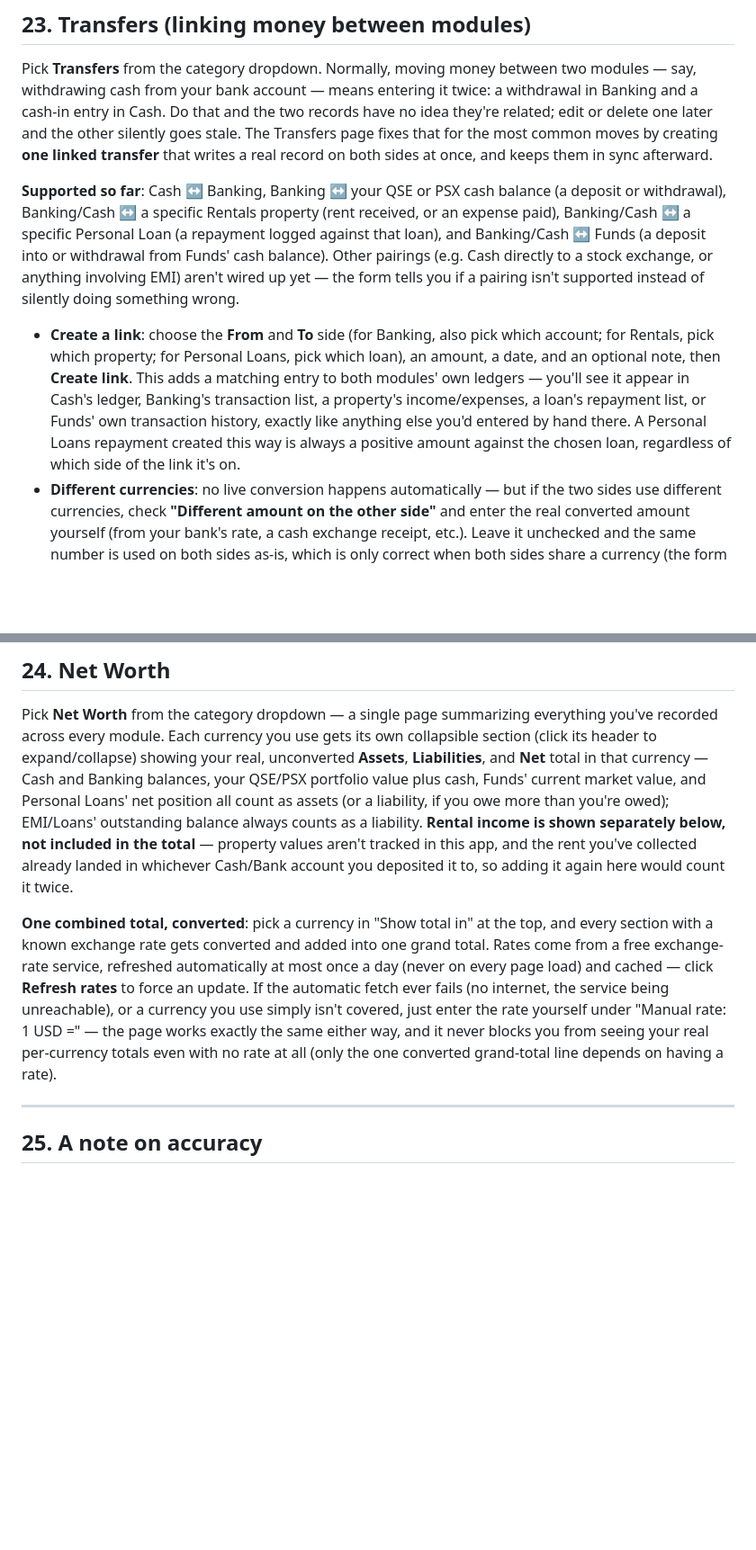
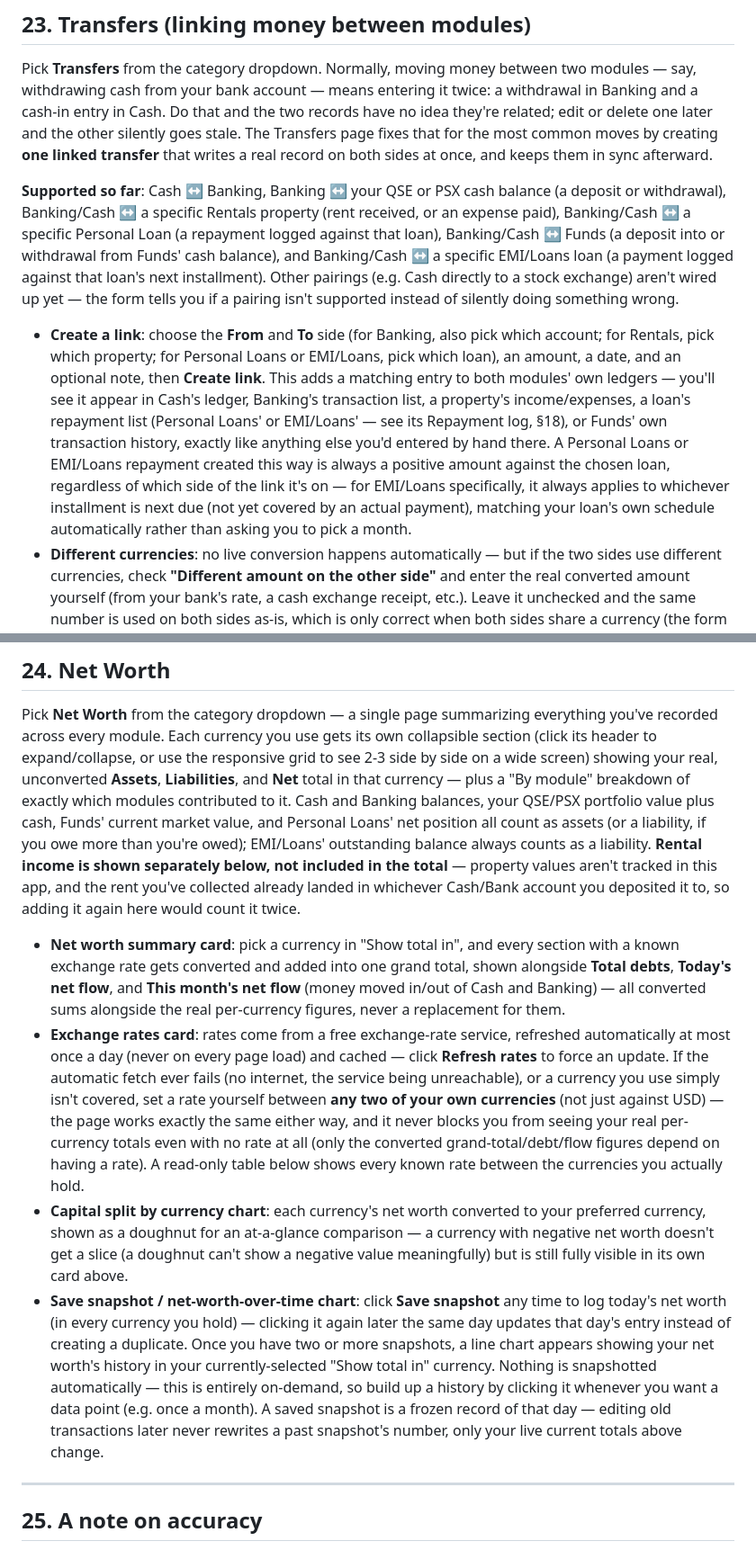
Before and after one commit to ranamrameez/FinaceMaster, a Markdown page: USER_MANUAL.md, 2 parts joined by grey strips. Shown at 90% size. GitHub-like rendering; blank space fills up the shorter version.

Commit message:
Update USER_MANUAL.md for EMI repayment ledger/linking, custom payment, Net Worth snapshots
Brings the end-user-facing manual back in sync with recently shipped
features that had gone undocumented there: EMI's Repayment log and its
new custom-monthly-payment option, EMI now being a supported Transfers
link target (the manual still said it wasn't), and Net Worth's
Save-snapshot/history-chart and its current two-card summary/rates
layout (the manual still described an older single-card design).

Co-Authored-By: Claude Sonnet 5 <noreply@anthropic.com>
Claude-Session: https://claude.ai/code/session_01TNKGGhNBHE2HhT3BSw8LP9

```diff
--- a/USER_MANUAL.md
+++ b/USER_MANUAL.md
@@ -672,19 +687,23 @@ record on both sides at once, and keeps them in sync afterward.
 
 **Supported so far**: Cash ↔ Banking, Banking ↔ your QSE or PSX cash balance (a deposit or
 withdrawal), Banking/Cash ↔ a specific Rentals property (rent received, or an expense paid),
-Banking/Cash ↔ a specific Personal Loan (a repayment logged against that loan), and
-Banking/Cash ↔ Funds (a deposit into or withdrawal from Funds' cash balance). Other pairings
-(e.g. Cash directly to a stock exchange, or anything involving EMI) aren't wired up yet —
-the form tells you if a pairing isn't supported instead of silently doing something wrong.
+Banking/Cash ↔ a specific Personal Loan (a repayment logged against that loan), Banking/Cash
+↔ Funds (a deposit into or withdrawal from Funds' cash balance), and Banking/Cash ↔ a
+specific EMI/Loans loan (a payment logged against that loan's next installment). Other
+pairings (e.g. Cash directly to a stock exchange) aren't wired up yet — the form tells you if
+a pairing isn't supported instead of silently doing something wrong.
 
 - **Create a link**: choose the **From** and **To** side (for Banking, also pick which
-  account; for Rentals, pick which property; for Personal Loans, pick which loan), an
-  amount, a date, and an optional note, then **Create link**. This adds a matching entry to
-  both modules' own ledgers — you'll see it appear in Cash's ledger, Banking's transaction
-  list, a property's income/expenses, a loan's repayment list, or Funds' own transaction
-  history, exactly like anything else you'd entered by hand there. A Personal Loans
-  repayment created this way is always a positive amount against the chosen loan, regardless
-  of which side of the link it's on.
+  account; for Rentals, pick which property; for Personal Loans or EMI/Loans, pick which
+  loan), an amount, a date, and an optional note, then **Create link**. This adds a matching
+  entry to both modules' own ledgers — you'll see it appear in Cash's ledger, Banking's
+  transaction list, a property's income/expenses, a loan's repayment list (Personal Loans'
+  or EMI/Loans' — see its Repayment log, §18), or Funds' own transaction history, exactly
+  like anything else you'd entered by hand there. A Personal Loans or EMI/Loans repayment
+  created this way is always a positive amount against the chosen loan, regardless of which
+  side of the link it's on — for EMI/Loans specifically, it always applies to whichever
+  installment is next due (not yet covered by an actual payment), matching your loan's own
+  schedule automatically rather than asking you to pick a month.
 - **Different currencies**: no live conversion happens automatically — but if the two sides
   use different currencies, check **"Different amount on the other side"** and enter the
   real converted amount yourself (from your bank's rate, a cash exchange receipt, etc.).
@@ -715,22 +734,41 @@ the form tells you if a pairing isn't supported instead of silently doing someth
 
 Pick **Net Worth** from the category dropdown — a single page summarizing everything you've
 recorded across every module. Each currency you use gets its own collapsible section (click
-its header to expand/collapse) showing your real, unconverted **Assets**, **Liabilities**,
-and **Net** total in that currency — Cash and Banking balances, your QSE/PSX portfolio value
-plus cash, Funds' current market value, and Personal Loans' net position all count as assets
-(or a liability, if you owe more than you're owed); EMI/Loans' outstanding balance always
-counts as a liability. **Rental income is shown separately below, not included in the total**
-— property values aren't tracked in this app, and the rent you've collected already landed in
-whichever Cash/Bank account you deposited it to, so adding it again here would count it twice.
+its header to expand/collapse, or use the responsive grid to see 2-3 side by side on a wide
+screen) showing your real, unconverted **Assets**, **Liabilities**, and **Net** total in that
+currency — plus a "By module" breakdown of exactly which modules contributed to it. Cash and
+Banking balances, your QSE/PSX portfolio value plus cash, Funds' current market value, and
+Personal Loans' net position all count as assets (or a liability, if you owe more than you're
+owed); EMI/Loans' outstanding balance always counts as a liability. **Rental income is shown
+separately below, not included in the total** — property values aren't tracked in this app,
+and the rent you've collected already landed in whichever Cash/Bank account you deposited it
+to, so adding it again here would count it twice.
 
-**One combined total, converted**: pick a currency in "Show total in" at the top, and every
-section with a known exchange rate gets converted and added into one grand total. Rates come
-from a free exchange-rate service, refreshed automatically at most once a day (never on every
-page load) and cached — click **Refresh rates** to force an update. If the automatic fetch
-ever fails (no internet, the service being unreachable), or a currency you use simply isn't
-covered, just enter the rate yourself under "Manual rate: 1 USD =" — the page works exactly
-the same either way, and it never blocks you from seeing your real per-currency totals even
-with no rate at all (only the one converted grand-total line depends on having a rate).
+- **Net worth summary card**: pick a currency in "Show total in", and every section with a
+  known exchange rate gets converted and added into one grand total, shown alongside **Total
+  debts**, **Today's net flow**, and **This month's net flow** (money moved in/out of Cash
+  and Banking) — all converted sums alongside the real per-currency figures, never a
+  replacement for them.
+- **Exchange rates card**: rates come from a free exchange-rate service, refreshed
+  automatically at most once a day (never on every page load) and cached — click **Refresh
+  rates** to force an update. If the automatic fetch ever fails (no internet, the service
+  being unreachable), or a currency you use simply isn't covered, set a rate yourself between
+  **any two of your own currencies** (not just against USD) — the page works exactly the same
+  either way, and it never blocks you from seeing your real per-currency totals even with no
+  rate at all (only the converted grand-total/debt/flow figures depend on having a rate). A
+  read-only table below shows every known rate between the currencies you actually hold.
+- **Capital split by currency chart**: each currency's net worth converted to your preferred
+  currency, shown as a doughnut for an at-a-glance comparison — a currency with negative net
+  worth doesn't get a slice (a doughnut can't show a negative value meaningfully) but is still
+  fully visible in its own card above.
+- **Save snapshot / net-worth-over-time chart**: click **Save snapshot** any time to log
+  today's net worth (in every currency you hold) — clicking it again later the same day
+  updates that day's entry instead of creating a duplicate. Once you have two or more
+  snapshots, a line chart appears showing your net worth's history in your currently-selected
+  "Show total in" currency. Nothing is snapshotted automatically — this is entirely on-demand,
+  so build up a history by clicking it whenever you want a data point (e.g. once a month). A
+  saved snapshot is a frozen record of that day — editing old transactions later never
+  rewrites a past snapshot's number, only your live current totals above change.
 
 ---
 
```
Also changed, not shown: other parts of USER_MANUAL.md (+15 -0 lines).
